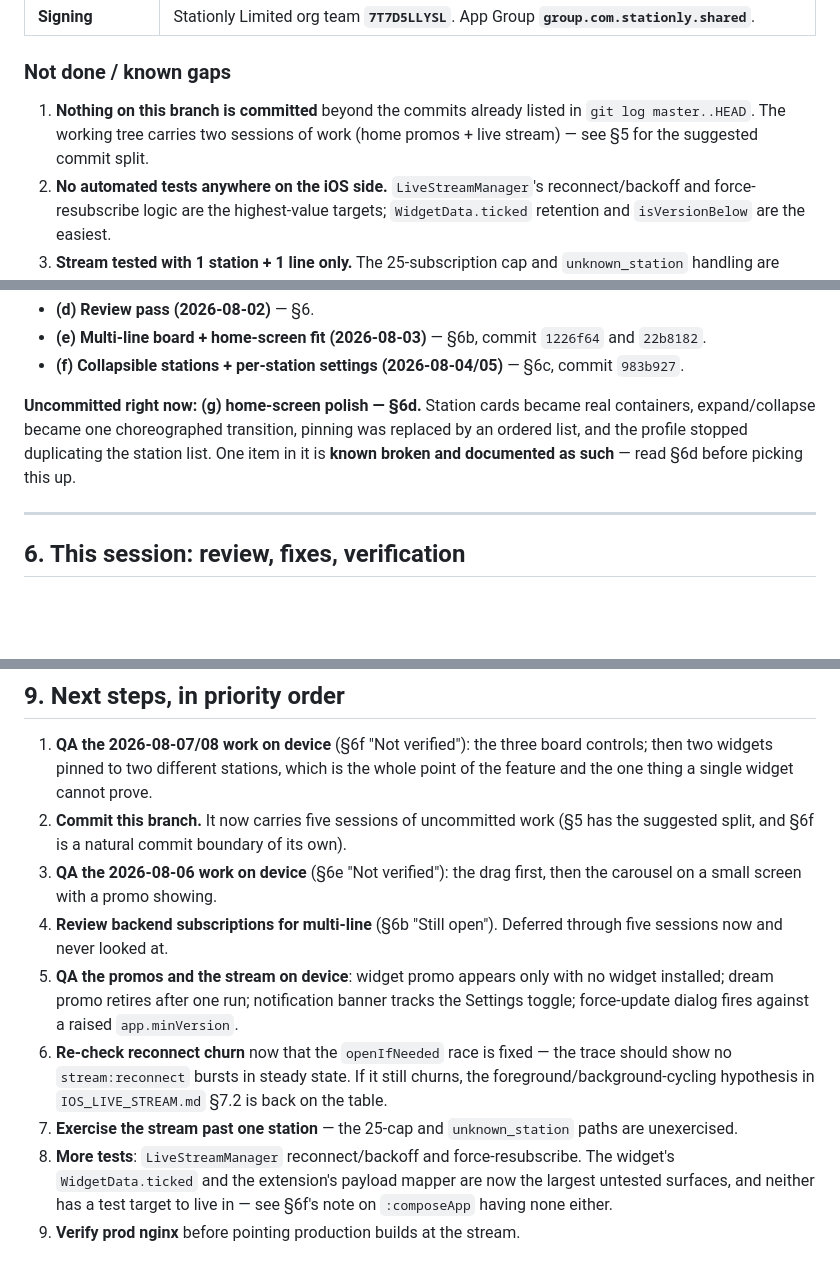
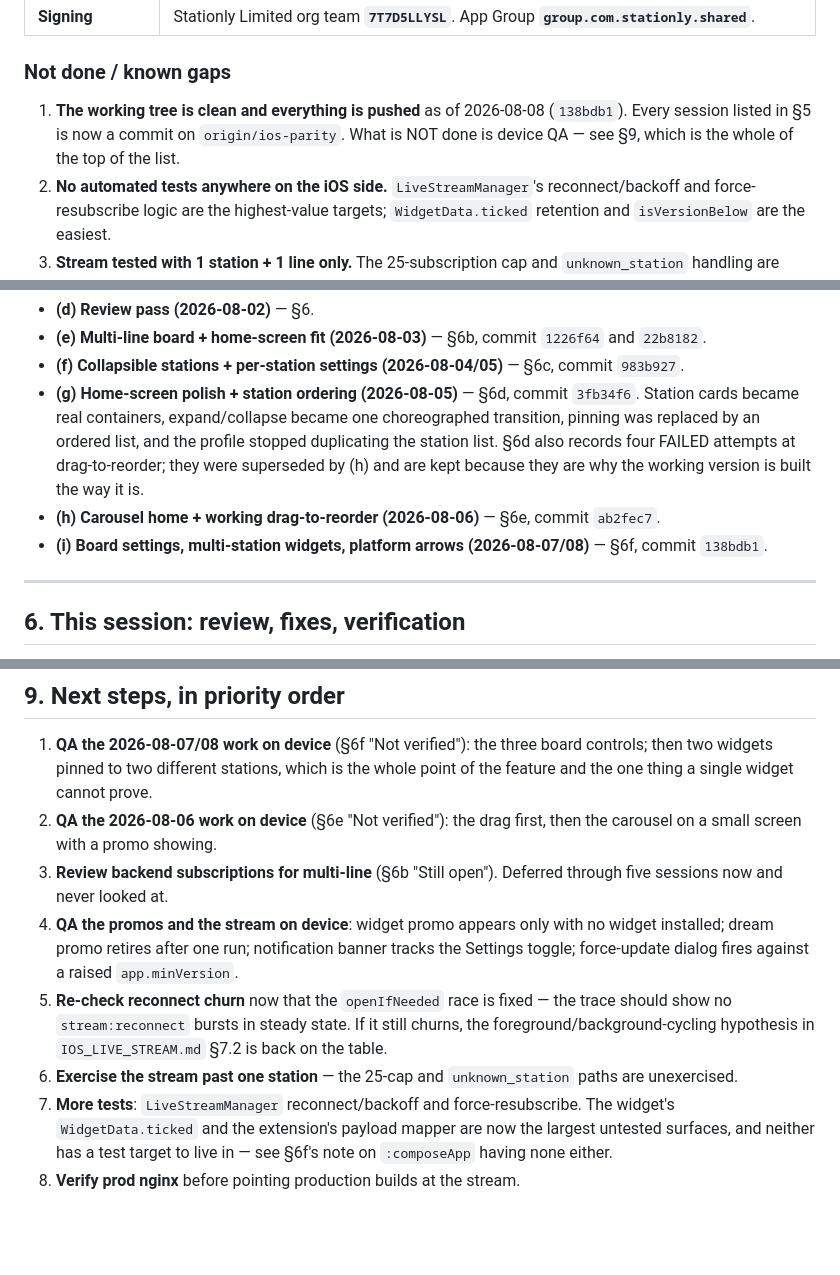
Before and after one commit to MaverickNyk/StationlyUI, a Markdown page: docs/IOS_HANDOVER.md, 3 parts joined by grey strips. GitHub-like rendering; blank space fills up the shorter version.

Commit message:
docs(ios): mark the branch committed, record sessions (g)-(i)
The handover claimed nothing on the branch was committed and listed "commit
this branch" as the second-priority next step. Both were true when written and
are now stale: 138bdb1 pushed the last uncommitted session.

§5 gains the three sessions it was missing (§6d, §6e, §6f) with their commit
hashes, so the history list and `git log` agree. §9 renumbers.

```diff
--- a/docs/IOS_HANDOVER.md
+++ b/docs/IOS_HANDOVER.md
@@ -56,9 +56,10 @@ if the dependency graph ever changes.
 
 ### Not done / known gaps
 
-1. **Nothing on this branch is committed** beyond the commits already listed in
-   `git log master..HEAD`. The working tree carries two sessions of work
-   (home promos + live stream) — see §5 for the suggested commit split.
+1. **The working tree is clean and everything is pushed** as of 2026-08-08
+   (`138bdb1`). Every session listed in §5 is now a commit on `origin/ios-parity`.
+   What is NOT done is device QA — see §9, which is the whole of the top of the
+   list.
 2. **No automated tests anywhere on the iOS side.** `LiveStreamManager`'s
    reconnect/backoff and force-resubscribe logic are the highest-value targets;
    `WidgetData.ticked` retention and `isVersionBelow` are the easiest.
@@ -170,12 +171,16 @@ the entries that explain WHY:
   and `22b8182`.
 - **(f) Collapsible stations + per-station settings (2026-08-04/05)** — §6c,
   commit `983b927`.
-
-**Uncommitted right now: (g) home-screen polish — §6d.** Station cards became real
-containers, expand/collapse became one choreographed transition, pinning was
-replaced by an ordered list, and the profile stopped duplicating the station list.
-One item in it is **known broken and documented as such** — read §6d before
-picking this up.
+- **(g) Home-screen polish + station ordering (2026-08-05)** — §6d, commit
+  `3fb34f6`. Station cards became real containers, expand/collapse became one
+  choreographed transition, pinning was replaced by an ordered list, and the
+  profile stopped duplicating the station list. §6d also records four FAILED
+  attempts at drag-to-reorder; they were superseded by (h) and are kept because
+  they are why the working version is built the way it is.
+- **(h) Carousel home + working drag-to-reorder (2026-08-06)** — §6e, commit
+  `ab2fec7`.
+- **(i) Board settings, multi-station widgets, platform arrows (2026-08-07/08)**
+  — §6f, commit `138bdb1`.
 
 ---
 
@@ -966,24 +971,22 @@ its own `widget_refresh_trace`.
 1. **QA the 2026-08-07/08 work on device** (§6f "Not verified"): the three board
    controls; then two widgets pinned to two different stations, which is the
    whole point of the feature and the one thing a single widget cannot prove.
-2. **Commit this branch.** It now carries five sessions of uncommitted work
-   (§5 has the suggested split, and §6f is a natural commit boundary of its own).
-3. **QA the 2026-08-06 work on device** (§6e "Not verified"): the drag first,
+2. **QA the 2026-08-06 work on device** (§6e "Not verified"): the drag first,
    then the carousel on a small screen with a promo showing.
-4. **Review backend subscriptions for multi-line** (§6b "Still open"). Deferred
+3. **Review backend subscriptions for multi-line** (§6b "Still open"). Deferred
    through five sessions now and never looked at.
-5. **QA the promos and the stream on device**: widget promo appears only with
+4. **QA the promos and the stream on device**: widget promo appears only with
    no widget installed; dream promo retires after one run; notification banner
    tracks the Settings toggle; force-update dialog fires against a raised
    `app.minVersion`.
-6. **Re-check reconnect churn** now that the `openIfNeeded` race is fixed — the
+5. **Re-check reconnect churn** now that the `openIfNeeded` race is fixed — the
    trace should show no `stream:reconnect` bursts in steady state. If it still
    churns, the foreground/background-cycling hypothesis in
    `IOS_LIVE_STREAM.md` §7.2 is back on the table.
-7. **Exercise the stream past one station** — the 25-cap and `unknown_station`
+6. **Exercise the stream past one station** — the 25-cap and `unknown_station`
    paths are unexercised.
-8. **More tests**: `LiveStreamManager` reconnect/backoff and force-resubscribe.
+7. **More tests**: `LiveStreamManager` reconnect/backoff and force-resubscribe.
    The widget's `WidgetData.ticked` and the extension's payload mapper are now
    the largest untested surfaces, and neither has a test target to live in —
    see §6f's note on `:composeApp` having none either.
-9. **Verify prod nginx** before pointing production builds at the stream.
+8. **Verify prod nginx** before pointing production builds at the stream.
```
Also changed, not shown: other parts of docs/IOS_HANDOVER.md (+1 -1 lines).
